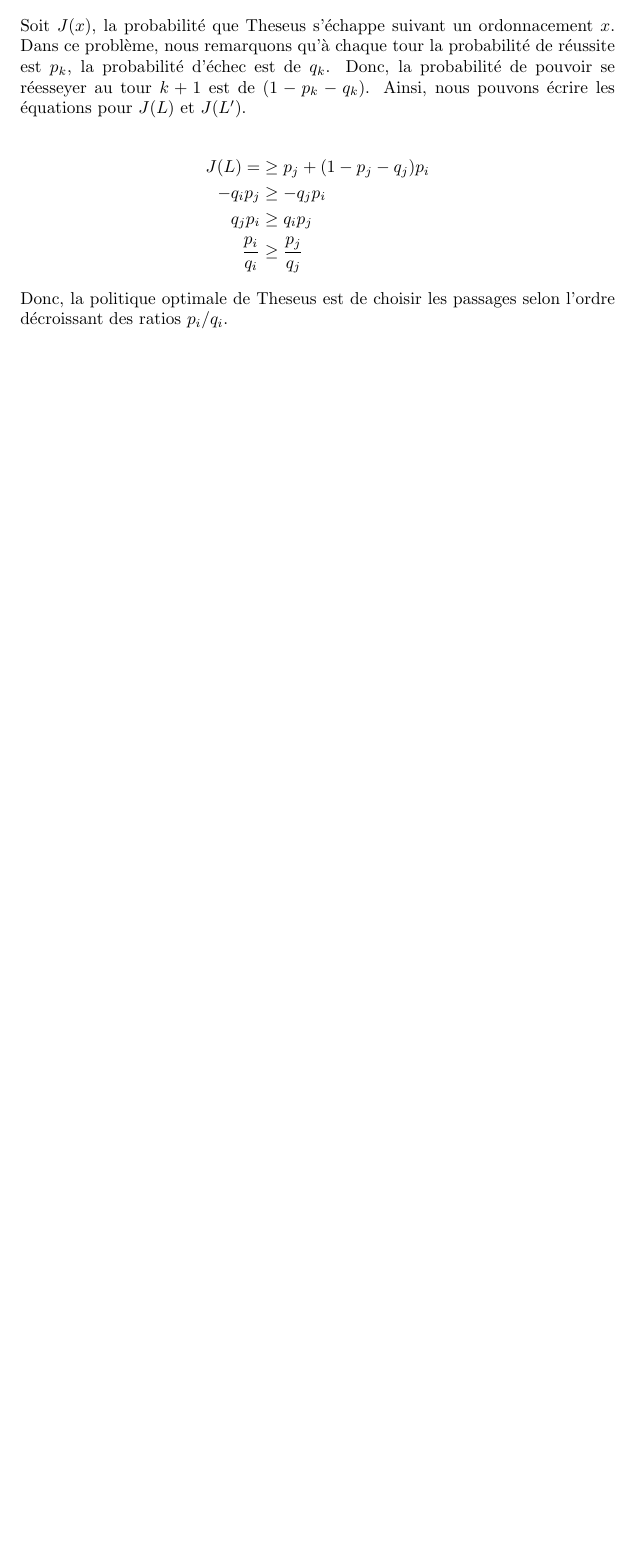
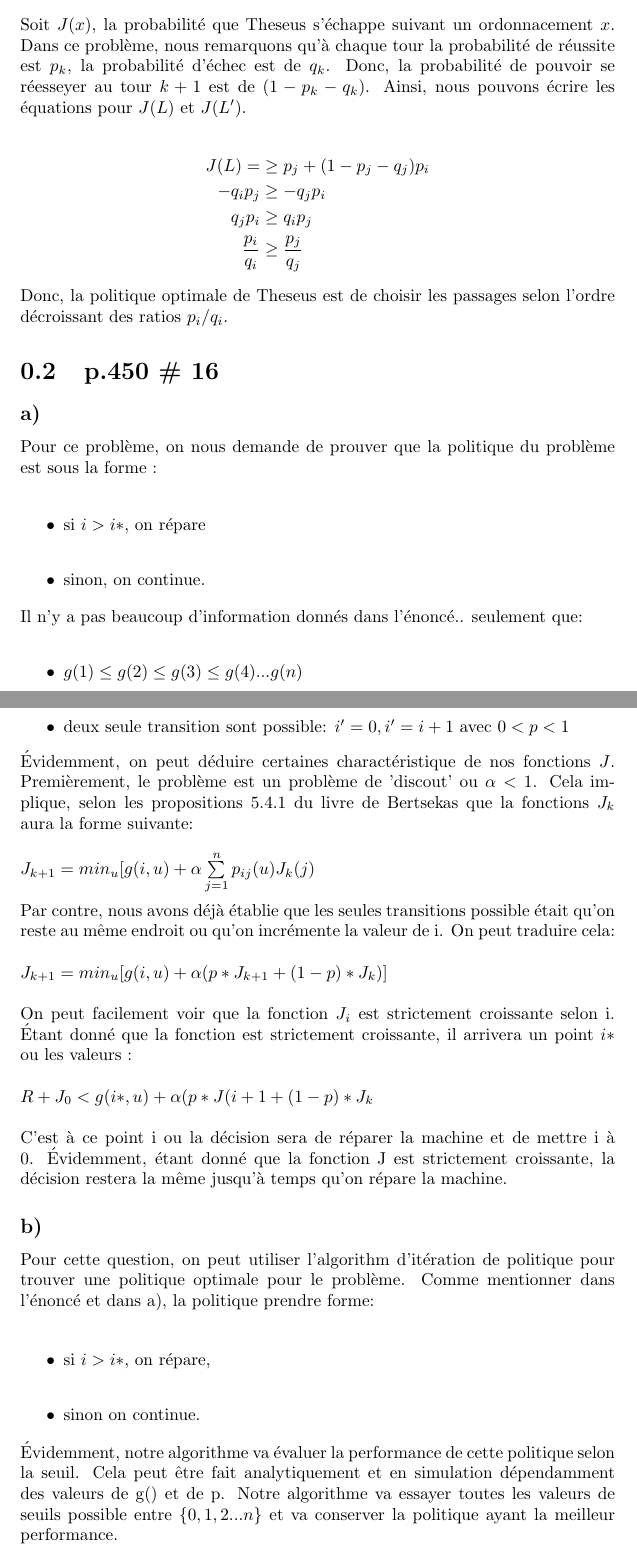
Before and after one commit to OlivierSirois/DevoirsMTH6415, a LaTeX book (Devoir5/dev5.tex): part of page 3 of 3 before the commit and two parts of pages 3 and 4 of 4 after it, the two joined at a grey line, cut so that both start at the same text, the shorter picture padded with empty space. Compiled offline with pdfLaTeX.

Commit message:
ajout des numéro de la page 450

```diff
--- a/Devoir5/dev5.tex
+++ b/Devoir5/dev5.tex
@@ -92,5 +92,43 @@ Soit $J(x)$, la probabilité que Theseus s'échappe suivant un ordonnacement $x$
 
 Donc, la politique optimale de Theseus est de choisir les passages selon l'ordre décroissant des ratios $p_i/q_i$.
 
+\section{p.450 \# 16}
+\subsection*{a)}
+Pour ce problème, on nous demande de prouver que la politique du problème est sous la forme :\\
+
+\begin{itemize}
+\item si $i > i*$, on répare\\
+\item sinon, on continue.
+\end{itemize}
+
+Il n'y a pas beaucoup d'information donnés dans l'énoncé.. seulement que:\\
+\begin{itemize}
+\item $g(1) \leq g(2) \leq g(3) \leq g(4) ... g(n)$
+\item deux seule transition sont possible: $i'= 0, i'= i+1$ avec $0 < p < 1$
+\end{itemize}
+
+Évidemment, on peut déduire certaines charactéristique de nos fonctions $J$. Premièrement, le problème est un problème de 'discout' ou $\alpha < 1$. Cela implique, selon les propositions 5.4.1 du livre de Bertsekas que la fonctions $J_k$ aura la forme suivante:\\
+
+$J_{k+1} = min_u[g(i,u) + \alpha \sum\limits_{j=1}^{n}p_{ij}(u)J_k(j)$\\
+
+Par contre, nous avons déjà établie que les seules transitions possible était qu'on reste au même endroit ou qu'on incrémente la valeur de i. On peut traduire cela:\\
+
+$J_{k+1} = min_u[g(i,u) + \alpha (p*J_{k+1} + (1-p)*J_k)]$\\
+
+On peut facilement voir que la fonction $J_i$ est strictement croissante selon i. Étant donné que la fonction est strictement croissante, il arrivera un point $i*$ ou les valeurs :\\
+
+$R + J_0 < g(i*,u) + \alpha (p*J({i+1} + (1-p)*J_{k}$\\
+
+C'est à ce point i ou la décision sera de réparer la machine et de mettre i à 0. Évidemment, étant donné que la fonction J est strictement croissante, la décision restera la même jusqu'à temps qu'on répare la machine.
+
+\subsection*{b)}
+Pour cette question, on peut utiliser l'algorithm d'itération de politique pour trouver une politique optimale pour le problème. Comme mentionner dans l'énoncé et dans a), la politique prendre forme:\\
+
+\begin{itemize}
+\item si $i > i*$, on répare,\\
+\item sinon on continue.
+\end{itemize}
+
+Évidemment, notre algorithme va évaluer la performance de cette politique selon la seuil. Cela peut être fait analytiquement et en simulation dépendamment des valeurs de g() et de p. Notre algorithme va essayer toutes les valeurs de seuils possible entre $\{0,1,2...n\}$ et va conserver la politique ayant la meilleur performance.
 
 \end{document}
```
Also changed, not shown: Devoir5/dev5.pdf, 3 other files.
